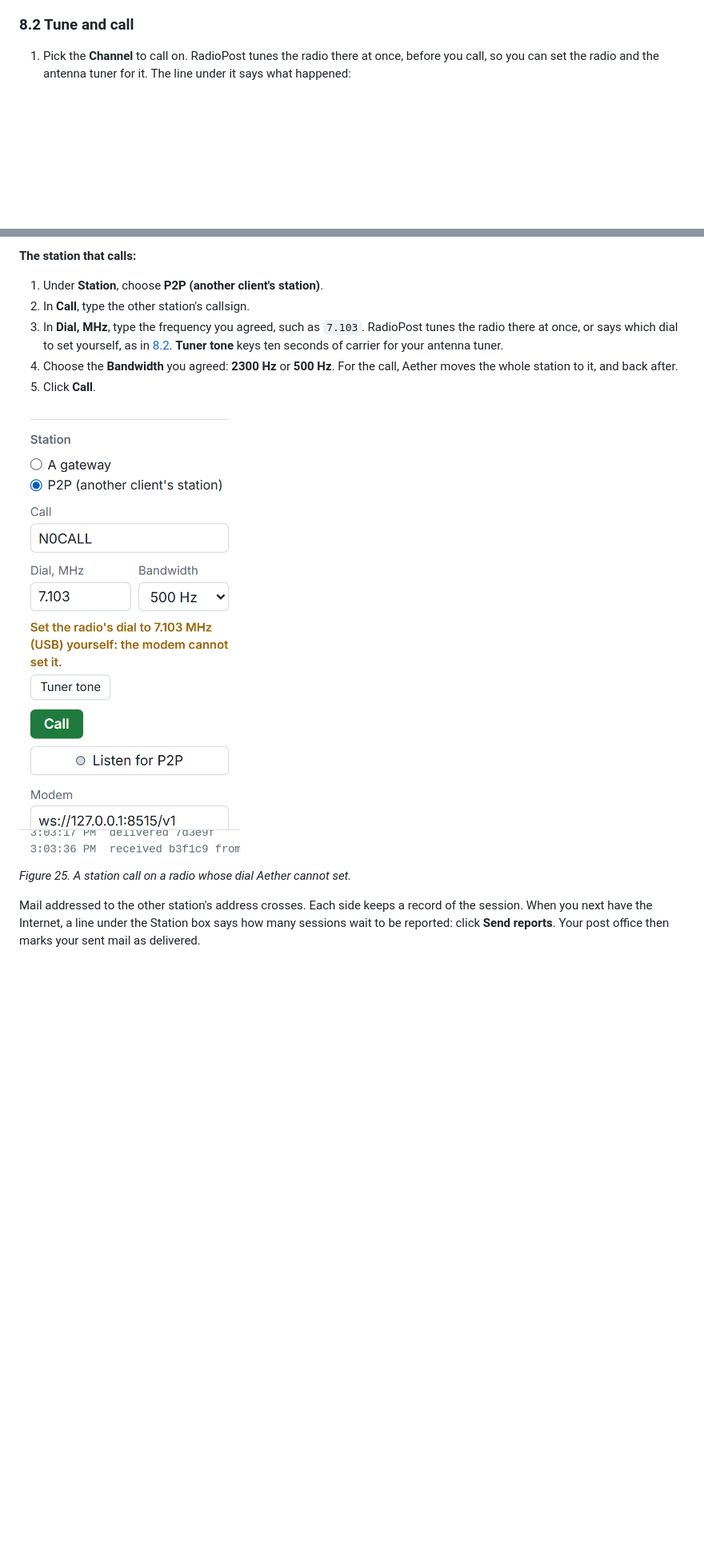
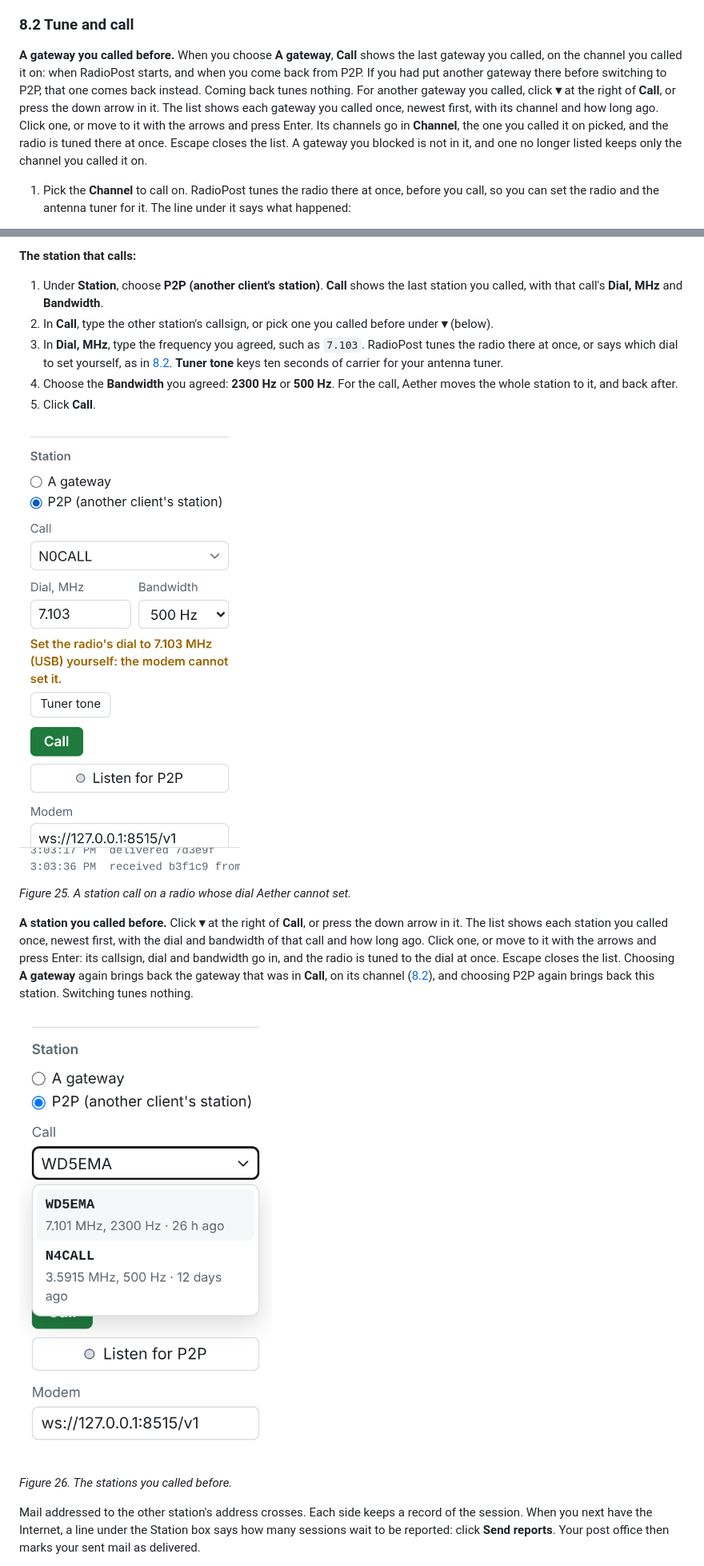
Before and after one commit to KK4ODA/RadioPost, a Markdown page: docs/manual/manual.md, 2 parts joined by grey strips. Shown at 80% size. GitHub-like rendering; pictures changed too: docs/manual/screens/client-call-station.png, docs/manual/screens/client-called.png (added); blank space fills up the shorter version.

```diff
--- a/docs/manual/manual.md
+++ b/docs/manual/manual.md
@@ -714,6 +715,16 @@ to give it another channel. It is marked *yours*, and **Remove** forgets it. It
 computer: your post office never places mail at it.
 
 ### 8.2 Tune and call
+
+**A gateway you called before.** When you choose **A gateway**, **Call** shows the last gateway you
+called, on the channel you called it on: when RadioPost starts, and when you come back from P2P.
+If you had put another gateway there before switching to P2P, that one comes back instead. Coming
+back tunes nothing. For another gateway you called, click **▾** at the right of **Call**, or press
+the down arrow in it. The list shows each gateway you called once, newest first, with its channel
+and how long ago. Click one, or move to it with the arrows and press Enter. Its channels go in
+**Channel**, the one you called it on picked, and the radio is tuned there at once. Escape closes
+the list. A gateway you blocked is not in it, and one no longer listed keeps only the channel you
+called it on.
 
 1. Pick the **Channel** to call on. RadioPost tunes the radio there at once, before you call, so
    you can set the radio and the antenna tuner for it. The line under it says what happened:
@@ -877,8 +888,10 @@ RadioPost renews your credential while it listens, as it does at other times
 
 **The station that calls:**
 
-1. Under **Station**, choose **P2P (another client's station)**.
-2. In **Call**, type the other station's callsign.
+1. Under **Station**, choose **P2P (another client's station)**. **Call** shows the last station
+   you called, with that call's **Dial, MHz** and **Bandwidth**.
+2. In **Call**, type the other station's callsign, or pick one you called before under **▾**
+   (below).
 3. In **Dial, MHz**, type the frequency you agreed, such as `7.103`. RadioPost tunes the radio
    there at once, or says which dial to set yourself, as in [8.2](#82-tune-and-call).
    **Tuner tone** keys ten seconds of carrier for your antenna tuner.
@@ -889,6 +902,18 @@ RadioPost renews your credential while it listens, as it does at other times
 ![The Station box for a station call: the callsign, the dial and the bandwidth, and the dial to set by hand](screens/client-call-station.png)
 
 *Figure 25. A station call on a radio whose dial Aether cannot set.*
+
+**A station you called before.** Click **▾** at the right of **Call**, or press the down arrow in
+it. The list shows each station you called once, newest first, with the dial and bandwidth of that
+call and how long ago. Click one, or move to it with the arrows and press Enter: its callsign, dial
+and bandwidth go in, and the radio is tuned to the dial at once. Escape closes the list. Choosing
+**A gateway** again brings back the gateway that was in **Call**, on its channel
+([8.2](#82-tune-and-call)), and choosing P2P again brings back this station. Switching tunes
+nothing.
+
+![The Station box on P2P: WD5EMA, the last station called, in Call, and the list under it showing WD5EMA on 7.101 MHz at 2300 Hz and N4CALL on 3.5915 MHz at 500 Hz, with how long ago](screens/client-called.png)
+
+*Figure 26. The stations you called before.*
 
 Mail addressed to the other station's address crosses. Each side keeps a record of the session.
 When you next have the Internet, a line under the Station box says how many sessions wait to be
```
Also changed, not shown: other parts of docs/manual/manual.md (+32 -29 lines), docs/manual/screens/client-call.png, 7 other files.
